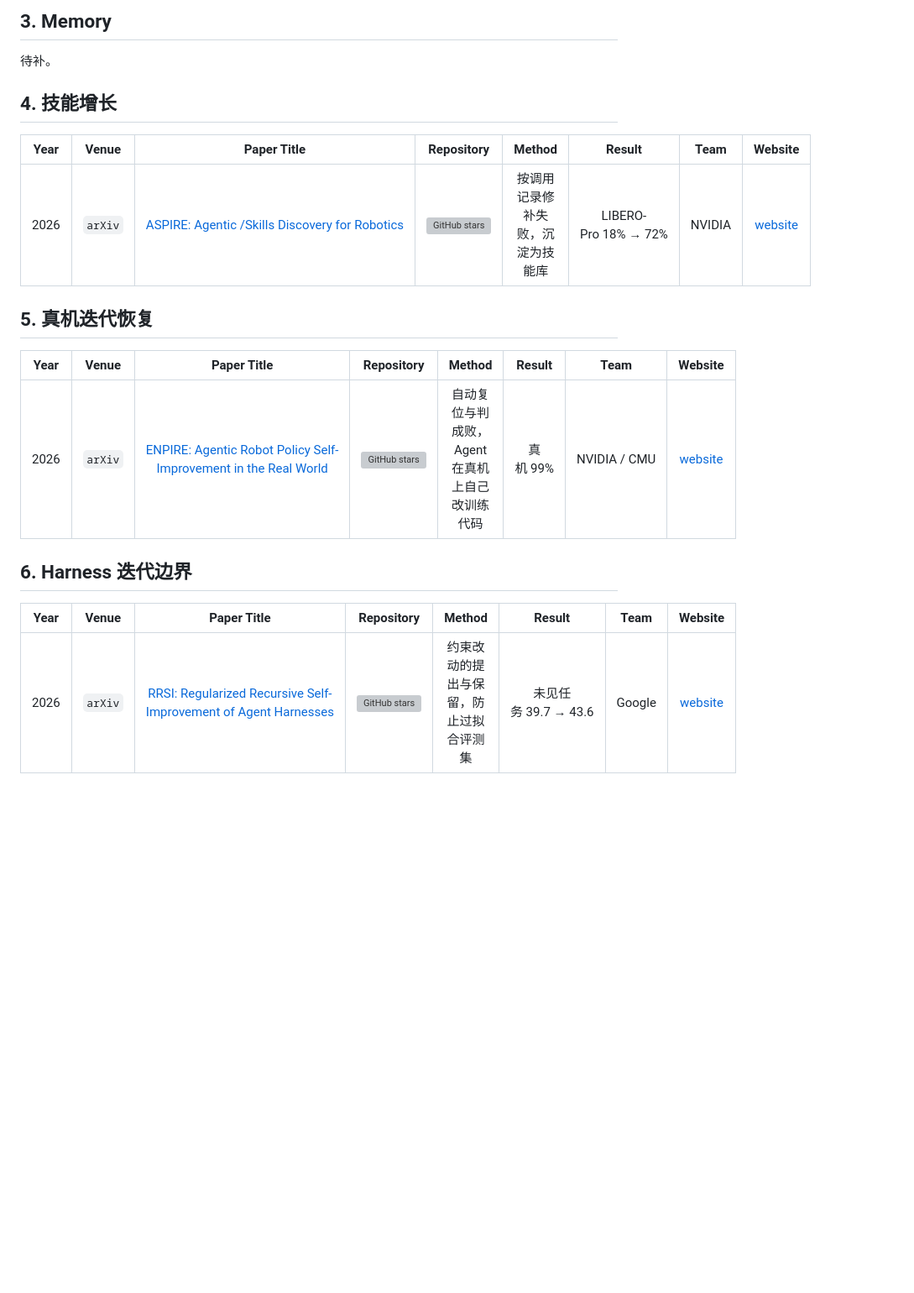
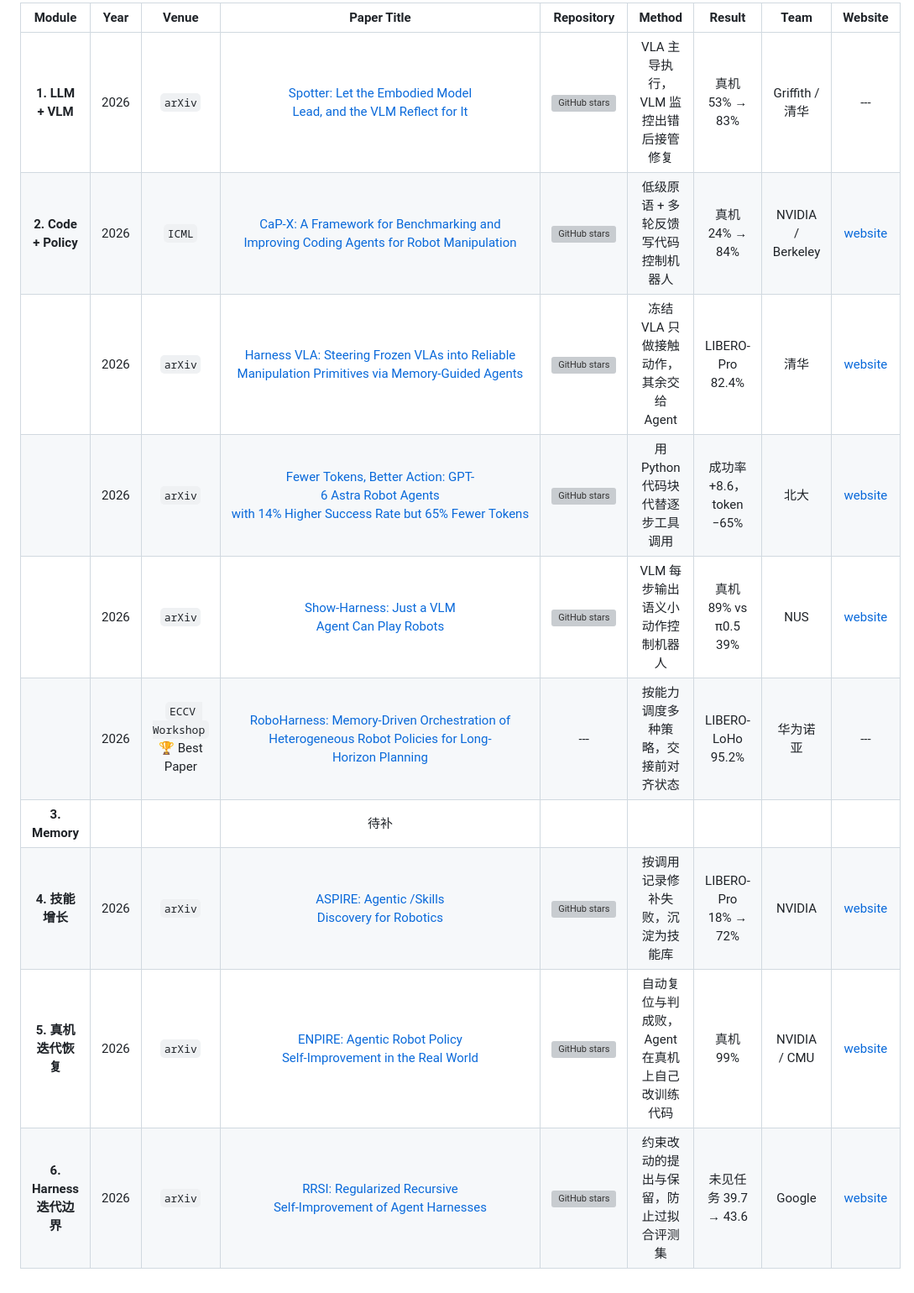
Before and after one commit to Takizzl/fastharness-survey, a Markdown page: README.md, the part around one of its changes. Shown at 84% size. GitHub-like rendering; blank space fills up the shorter version; grey boxes are pictures that could not be loaded.

Commit message:
README: single table with uniform columns; long titles wrap to two lines
Co-Authored-By: Claude Opus 5.5 <noreply@anthropic.com>

```diff
--- a/README.md
+++ b/README.md
@@ -19,21 +3,12 @@
-## 3. Memory
-
-待补。
-
-## 4. 技能增长
-
-| Year | Venue | Paper Title | Repository | Method | Result | Team | Website |
-|:---:|:---:|:---:|:---:|:---:|:---:|:---:|:---:|
-| 2026 | `arXiv` | [ASPIRE:&nbsp;Agentic&nbsp;/Skills&nbsp;Discovery&nbsp;for&nbsp;Robotics](https://arxiv.org/pdf/2607.00272) | [![GitHub stars](https://img.shields.io/github/stars/NVlabs/ASPIRE.svg?style=social)](https://github.com/NVlabs/ASPIRE) | 按调用记录修补失败，沉淀为技能库 | LIBERO-Pro&nbsp;18%&nbsp;→&nbsp;72% | NVIDIA | [website](https://research.nvidia.com/labs/gear/aspire/) |
-
-## 5. 真机迭代恢复
-
-| Year | Venue | Paper Title | Repository | Method | Result | Team | Website |
-|:---:|:---:|:---:|:---:|:---:|:---:|:---:|:---:|
-| 2026 | `arXiv` | [ENPIRE:&nbsp;Agentic&nbsp;Robot&nbsp;Policy&nbsp;Self-Improvement&nbsp;in&nbsp;the&nbsp;Real&nbsp;World](https://arxiv.org/pdf/2606.19980) | [![GitHub stars](https://img.shields.io/github/stars/NVlabs/ENPIRE.svg?style=social)](https://github.com/NVlabs/ENPIRE) | 自动复位与判成败，Agent 在真机上自己改训练代码 | 真机&nbsp;99% | NVIDIA&nbsp;/&nbsp;CMU | [website](https://research.nvidia.com/labs/gear/enpire/) |
-
-## 6. Harness 迭代边界
-
-| Year | Venue | Paper Title | Repository | Method | Result | Team | Website |
-|:---:|:---:|:---:|:---:|:---:|:---:|:---:|:---:|
-| 2026 | `arXiv` | [RRSI:&nbsp;Regularized&nbsp;Recursive&nbsp;Self-Improvement&nbsp;of&nbsp;Agent&nbsp;Harnesses](https://arxiv.org/pdf/2609.24972) | [![GitHub stars](https://img.shields.io/github/stars/google-research/rrsi.svg?style=social)](https://github.com/google-research/rrsi) | 约束改动的提出与保留，防止过拟合评测集 | 未见任务&nbsp;39.7&nbsp;→&nbsp;43.6 | Google | [website](https://regularized-rsi.com) |
+| Module | Year | Venue | Paper Title | Repository | Method | Result | Team | Website |
+|:---:|:---:|:---:|:---:|:---:|:---:|:---:|:---:|:---:|
+| **1. LLM + VLM** | 2026 | `arXiv` | [Spotter:&nbsp;Let&nbsp;the&nbsp;Embodied&nbsp;Model<br>Lead,&nbsp;and&nbsp;the&nbsp;VLM&nbsp;Reflect&nbsp;for&nbsp;It](https://arxiv.org/pdf/2609.36808) | [![GitHub stars](https://img.shields.io/github/stars/zqc3117/Spotter.svg?style=social)](https://github.com/zqc3117/Spotter) | VLA 主导执行，VLM 监控出错后接管修复 | 真机 53% → 83% | Griffith / 清华 | --- |
+| **2. Code + Policy** | 2026 | `ICML` | [CaP-X:&nbsp;A&nbsp;Framework&nbsp;for&nbsp;Benchmarking&nbsp;and<br>Improving&nbsp;Coding&nbsp;Agents&nbsp;for&nbsp;Robot&nbsp;Manipulation](https://arxiv.org/pdf/2603.22435) | [![GitHub stars](https://img.shields.io/github/stars/capgym/cap-x.svg?style=social)](https://github.com/capgym/cap-x) | 低级原语 + 多轮反馈写代码控制机器人 | 真机 24% → 84% | NVIDIA / Berkeley | [website](https://capgym.github.io) |
+| | 2026 | `arXiv` | [Harness&nbsp;VLA:&nbsp;Steering&nbsp;Frozen&nbsp;VLAs&nbsp;into&nbsp;Reliable<br>Manipulation&nbsp;Primitives&nbsp;via&nbsp;Memory-Guided&nbsp;Agents](https://arxiv.org/pdf/2607.08448) | [![GitHub stars](https://img.shields.io/github/stars/RLinf/RPent.svg?style=social)](https://github.com/RLinf/RPent) | 冻结 VLA 只做接触动作，其余交给 Agent | LIBERO-Pro 82.4% | 清华 | [website](https://harnessvla.github.io/) |
+| | 2026 | `arXiv` | [Fewer&nbsp;Tokens,&nbsp;Better&nbsp;Action:&nbsp;GPT-6&nbsp;Astra&nbsp;Robot&nbsp;Agents<br>with&nbsp;14%&nbsp;Higher&nbsp;Success&nbsp;Rate&nbsp;but&nbsp;65%&nbsp;Fewer&nbsp;Tokens](https://arxiv.org/pdf/2610.01939) | [![GitHub stars](https://img.shields.io/github/stars/DAGroup-PKU/PyRUA-Lean.svg?style=social)](https://github.com/DAGroup-PKU/PyRUA-Lean) | 用 Python 代码块代替逐步工具调用 | 成功率 +8.6，token −65% | 北大 | [website](https://dagroup-pku.github.io/PyRUA-Lean/) |
+| | 2026 | `arXiv` | [Show-Harness:&nbsp;Just&nbsp;a&nbsp;VLM<br>Agent&nbsp;Can&nbsp;Play&nbsp;Robots](https://arxiv.org/pdf/2609.10522) | [![GitHub stars](https://img.shields.io/github/stars/showlab/Show-Harness.svg?style=social)](https://github.com/showlab/Show-Harness) | VLM 每步输出语义小动作控制机器人 | 真机 89% vs π0.5 39% | NUS | [website](https://showlab.github.io/Show-Harness) |
+| | 2026 | `ECCV Workshop`<br>🏆 Best Paper | [RoboHarness:&nbsp;Memory-Driven&nbsp;Orchestration&nbsp;of<br>Heterogeneous&nbsp;Robot&nbsp;Policies&nbsp;for&nbsp;Long-Horizon&nbsp;Planning](https://arxiv.org/pdf/2607.18060) | --- | 按能力调度多种策略，交接前对齐状态 | LIBERO-LoHo 95.2% | 华为诺亚 | --- |
+| **3. Memory** | | | 待补 | | | | | |
+| **4. 技能增长** | 2026 | `arXiv` | [ASPIRE:&nbsp;Agentic&nbsp;/Skills<br>Discovery&nbsp;for&nbsp;Robotics](https://arxiv.org/pdf/2607.00272) | [![GitHub stars](https://img.shields.io/github/stars/NVlabs/ASPIRE.svg?style=social)](https://github.com/NVlabs/ASPIRE) | 按调用记录修补失败，沉淀为技能库 | LIBERO-Pro 18% → 72% | NVIDIA | [website](https://research.nvidia.com/labs/gear/aspire/) |
+| **5. 真机迭代恢复** | 2026 | `arXiv` | [ENPIRE:&nbsp;Agentic&nbsp;Robot&nbsp;Policy<br>Self-Improvement&nbsp;in&nbsp;the&nbsp;Real&nbsp;World](https://arxiv.org/pdf/2606.19980) | [![GitHub stars](https://img.shields.io/github/stars/NVlabs/ENPIRE.svg?style=social)](https://github.com/NVlabs/ENPIRE) | 自动复位与判成败，Agent 在真机上自己改训练代码 | 真机 99% | NVIDIA / CMU | [website](https://research.nvidia.com/labs/gear/enpire/) |
+| **6. Harness 迭代边界** | 2026 | `arXiv` | [RRSI:&nbsp;Regularized&nbsp;Recursive<br>Self-Improvement&nbsp;of&nbsp;Agent&nbsp;Harnesses](https://arxiv.org/pdf/2609.24972) | [![GitHub stars](https://img.shields.io/github/stars/google-research/rrsi.svg?style=social)](https://github.com/google-research/rrsi) | 约束改动的提出与保留，防止过拟合评测集 | 未见任务 39.7 → 43.6 | Google | [website](https://regularized-rsi.com) |
```
Also changed, not shown: other parts of README.md (+0 -16 lines).
